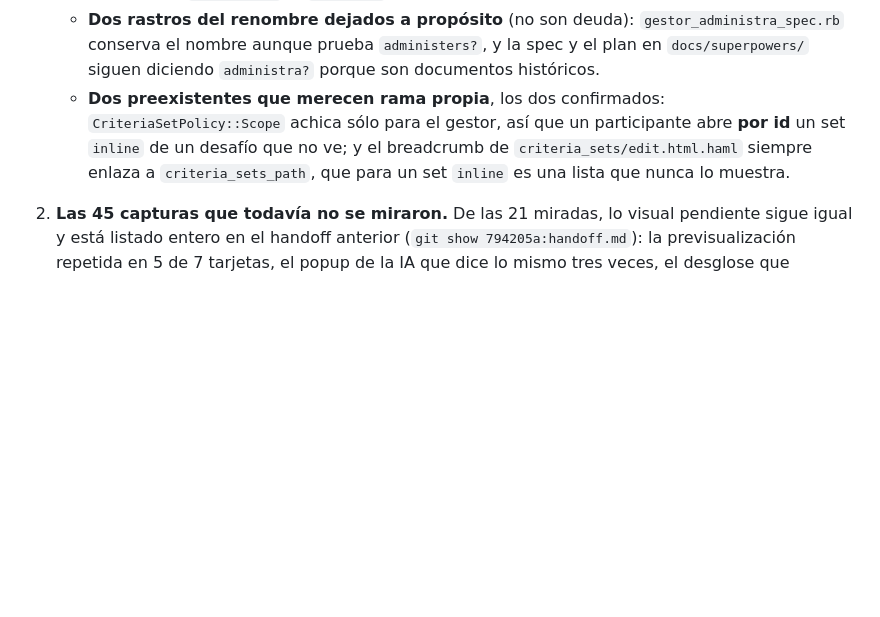
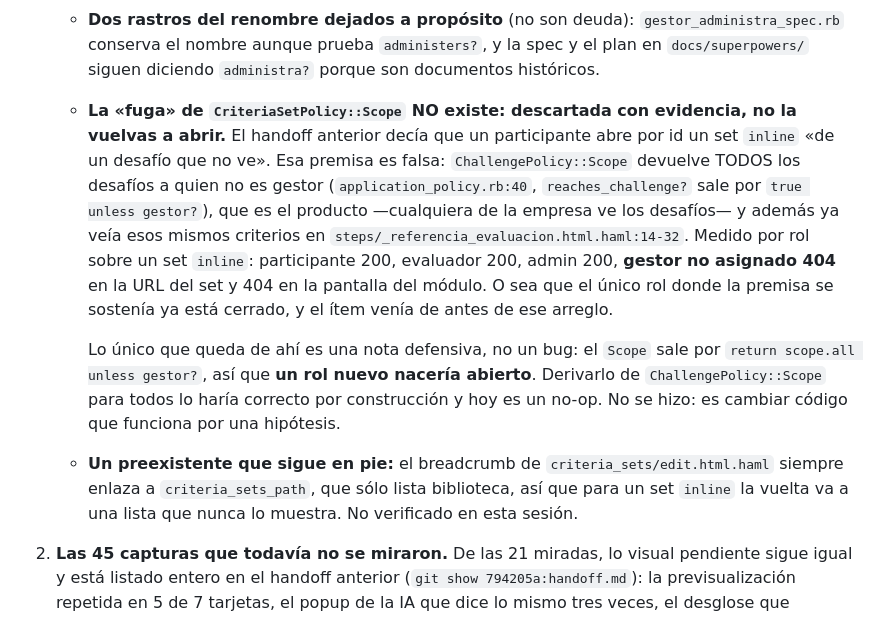
Before and after one commit to ribarahonaa/innk_flow, a Markdown page: handoff.md, the part around the change. GitHub-like rendering; blank space fills up the shorter version.

Commit message:
Handoff: la fuga de criterios no existe, con la medición
El ítem venía de antes de que se arreglara el Scope. Su premisa —un set
inline «de un desafío que no ve»— es falsa para participante y evaluador:
ChallengePolicy::Scope les devuelve todos los desafíos de la empresa, y esos
mismos criterios ya los veían en la columna de referencia del módulo.

Medido por rol sobre un set inline: participante, evaluador y admin 200;
gestor no asignado 404 tanto en /criteria_sets/:id como en la pantalla del
módulo. El único rol donde la premisa se sostenía ya está cerrado.

Queda anotada una nota defensiva que NO se implementó: el Scope sale por
`scope.all unless gestor?`, así que un rol nuevo nacería abierto.

Claude-Session: https://claude.ai/code/session_01PfoFV2QQj46AwPUEzUXvrv

```diff
--- a/handoff.md
+++ b/handoff.md
@@ -137,12 +137,28 @@ un worktree correría contra otro compose. Rama en el lugar.
      `gestor_administra_spec.rb` conserva el nombre aunque prueba
      `administers?`, y la spec y el plan en `docs/superpowers/` siguen
      diciendo `administra?` porque son documentos históricos.
-   - **Dos preexistentes que merecen rama propia**, los dos confirmados:
-     `CriteriaSetPolicy::Scope` achica sólo para el gestor, así que un
-     participante abre **por id** un set `inline` de un desafío que no ve; y
-     el breadcrumb de `criteria_sets/edit.html.haml` siempre enlaza a
-     `criteria_sets_path`, que para un set `inline` es una lista que nunca lo
-     muestra.
+   - **La «fuga» de `CriteriaSetPolicy::Scope` NO existe: descartada con
+     evidencia, no la vuelvas a abrir.** El handoff anterior decía que un
+     participante abre por id un set `inline` «de un desafío que no ve». Esa
+     premisa es falsa: `ChallengePolicy::Scope` devuelve TODOS los desafíos a
+     quien no es gestor (`application_policy.rb:40`, `reaches_challenge?`
+     sale por `true unless gestor?`), que es el producto —cualquiera de la
+     empresa ve los desafíos— y además ya veía esos mismos criterios en
+     `steps/_referencia_evaluacion.html.haml:14-32`. Medido por rol sobre un
+     set `inline`: participante 200, evaluador 200, admin 200, **gestor no
+     asignado 404** en la URL del set y 404 en la pantalla del módulo. O sea
+     que el único rol donde la premisa se sostenía ya está cerrado, y el ítem
+     venía de antes de ese arreglo.
+
+     Lo único que queda de ahí es una nota defensiva, no un bug: el `Scope`
+     sale por `return scope.all unless gestor?`, así que **un rol nuevo
+     nacería abierto**. Derivarlo de `ChallengePolicy::Scope` para todos lo
+     haría correcto por construcción y hoy es un no-op. No se hizo: es
+     cambiar código que funciona por una hipótesis.
+   - **Un preexistente que sigue en pie:** el breadcrumb de
+     `criteria_sets/edit.html.haml` siempre enlaza a `criteria_sets_path`,
+     que sólo lista biblioteca, así que para un set `inline` la vuelta va a
+     una lista que nunca lo muestra. No verificado en esta sesión.
 
 2. **Las 45 capturas que todavía no se miraron.** De las 21 miradas, lo visual
    pendiente sigue igual y está listado entero en el handoff anterior
```
